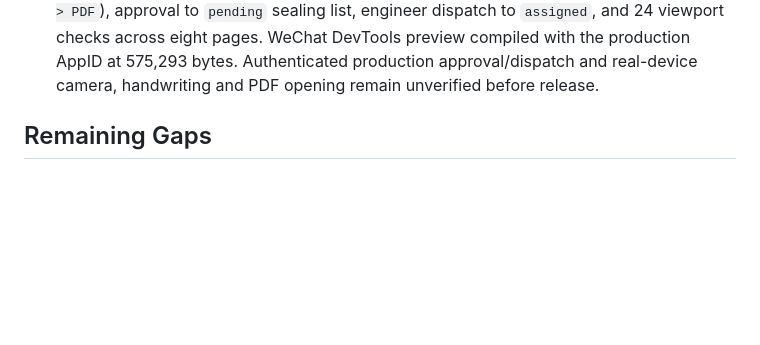
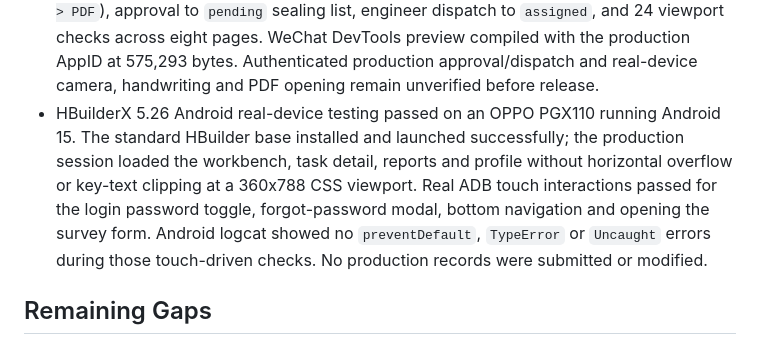
Before and after one commit to sunshaobing/urbanely, a Markdown page: MEMORY.md, the part around the change. Rendered like a GitHub page; blank space fills up the shorter version.

Commit message:
docs: record Android real-device verification

```diff
--- a/MEMORY.md
+++ b/MEMORY.md
@@ -132,6 +132,7 @@
 - Survey submission now requires both handwritten signatures, submits the survey, requests `/api/risk-surveys/{id}/pdf` immediately and offers the generated report for viewing. Administrator approval creates a `pending` service-report list entry; the administrator then loads active `sealing_engineer` users from `/api/personnel`, selects one, and updates the service report to `assigned` with that engineer in `service_person`.
 - Full H5 visual QA with mocked production responses covered login, workbench, task detail, reports, profile, risk survey, sealing record and password screens at 320px, 390px and 430px. All key text fit, no page had horizontal overflow, the 12-step workflow rail was horizontally scrollable, and the browser reported no runtime or console errors.
 - On 2026-10-20 the prelaunch regression passed: 33 contract tests, uni-app and Web type checks, Web/H5/mp-weixin builds, report generation order (`save survey -> submit -> PDF`), approval to `pending` sealing list, engineer dispatch to `assigned`, and 24 viewport checks across eight pages. WeChat DevTools preview compiled with the production AppID at 575,293 bytes. Authenticated production approval/dispatch and real-device camera, handwriting and PDF opening remain unverified before release.
+- HBuilderX 5.26 Android real-device testing passed on an OPPO PGX110 running Android 15. The standard HBuilder base installed and launched successfully; the production session loaded the workbench, task detail, reports and profile without horizontal overflow or key-text clipping at a 360x788 CSS viewport. Real ADB touch interactions passed for the login password toggle, forgot-password modal, bottom navigation and opening the survey form. Android logcat showed no `preventDefault`, `TypeError` or `Uncaught` errors during those touch-driven checks. No production records were submitted or modified.
 
 ## Remaining Gaps
 
```
